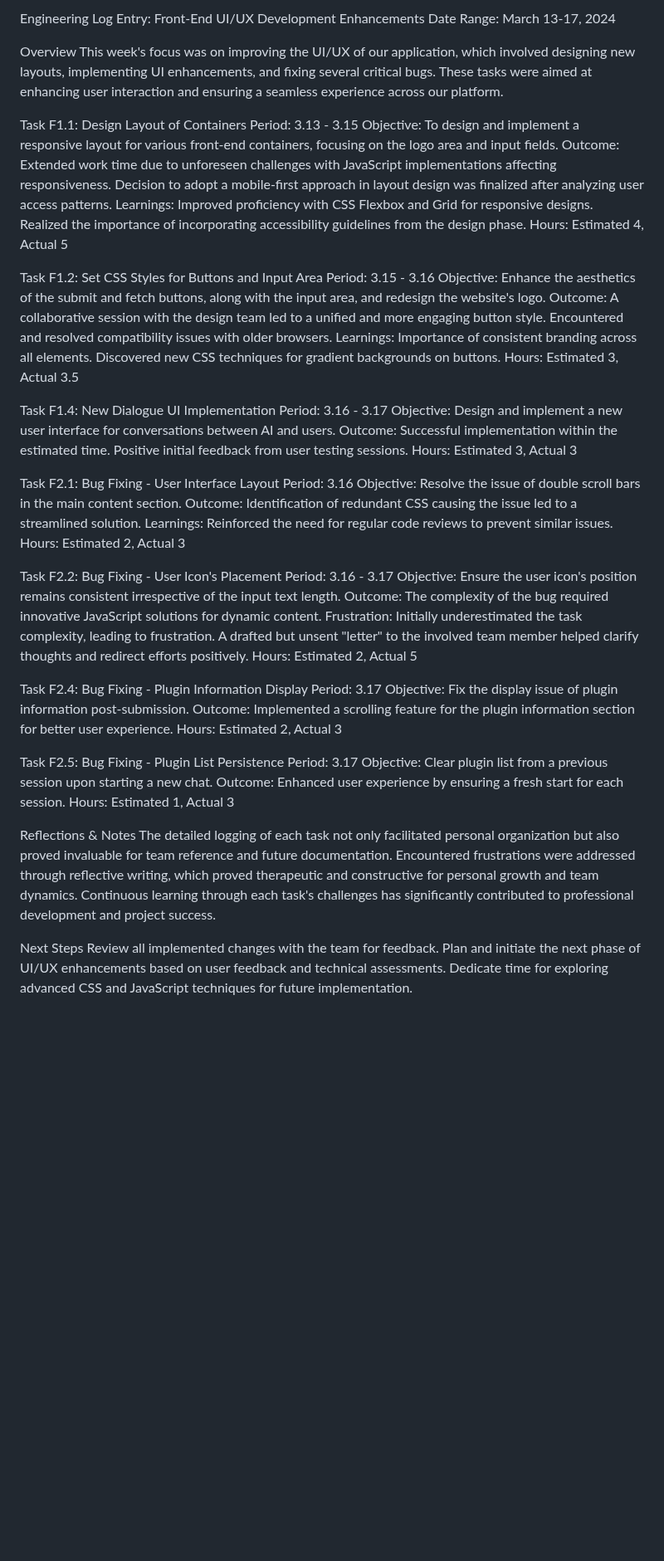
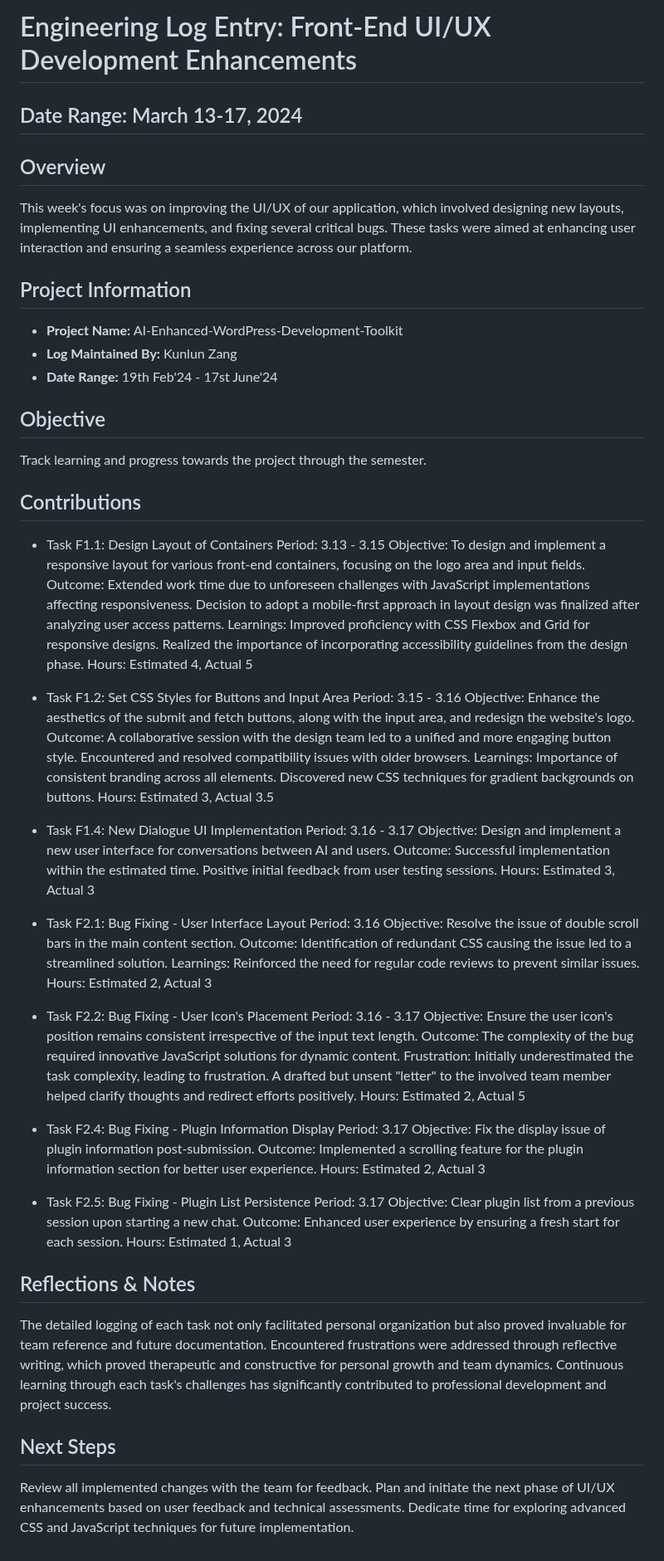
Before and after one commit to ZIYANGSONG2003/AI-Enhanced-WordPress-Development-Toolkit, a Markdown page: Project Manager/Individual Engineering Logs/Engineering Log - Kunlun Zang.md, the part around the change. Shown at 83% size. Rendered like a GitHub page; blank space fills up the shorter version.

```diff
--- a/Project Manager/Individual Engineering Logs/Engineering Log - Kunlun Zang.md
+++ b/Project Manager/Individual Engineering Logs/Engineering Log - Kunlun Zang.md
@@ -1,10 +1,21 @@
-Engineering Log Entry: Front-End UI/UX Development Enhancements
-Date Range: March 13-17, 2024
+# Engineering Log Entry: Front-End UI/UX Development Enhancements
 
-Overview
+## Date Range: March 13-17, 2024
+
+## Overview
 This week's focus was on improving the UI/UX of our application, which involved designing new layouts, implementing UI enhancements, and fixing several critical bugs. These tasks were aimed at enhancing user interaction and ensuring a seamless experience across our platform.
 
-Task F1.1: Design Layout of Containers
+## Project Information
+
+- **Project Name:** AI-Enhanced-WordPress-Development-Toolkit
+- **Log Maintained By:** Kunlun Zang
+- **Date Range:** 19th Feb'24 - 17st June'24
+
+## Objective
+
+Track learning and progress towards the project through the semester.
+## Contributions
+- Task F1.1: Design Layout of Containers
 Period: 3.13 - 3.15
 Objective: To design and implement a responsive layout for various front-end containers, focusing on the logo area and input fields.
 Outcome:
@@ -15,7 +26,7 @@ Improved proficiency with CSS Flexbox and Grid for responsive designs.
 Realized the importance of incorporating accessibility guidelines from the design phase.
 Hours: Estimated 4, Actual 5
 
-Task F1.2: Set CSS Styles for Buttons and Input Area
+- Task F1.2: Set CSS Styles for Buttons and Input Area
 Period: 3.15 - 3.16
 Objective: Enhance the aesthetics of the submit and fetch buttons, along with the input area, and redesign the website's logo.
 Outcome:
@@ -26,7 +37,7 @@ Importance of consistent branding across all elements.
 Discovered new CSS techniques for gradient backgrounds on buttons.
 Hours: Estimated 3, Actual 3.5
 
-Task F1.4: New Dialogue UI Implementation
+- Task F1.4: New Dialogue UI Implementation
 Period: 3.16 - 3.17
 Objective: Design and implement a new user interface for conversations between AI and users.
 Outcome:
@@ -34,7 +45,7 @@ Successful implementation within the estimated time.
 Positive initial feedback from user testing sessions.
 Hours: Estimated 3, Actual 3
 
-Task F2.1: Bug Fixing - User Interface Layout
+- Task F2.1: Bug Fixing - User Interface Layout
 Period: 3.16
 Objective: Resolve the issue of double scroll bars in the main content section.
 Outcome:
@@ -43,7 +54,7 @@ Learnings:
 Reinforced the need for regular code reviews to prevent similar issues.
 Hours: Estimated 2, Actual 3
 
-Task F2.2: Bug Fixing - User Icon's Placement
+- Task F2.2: Bug Fixing - User Icon's Placement
 Period: 3.16 - 3.17
 Objective: Ensure the user icon's position remains consistent irrespective of the input text length.
 Outcome:
@@ -52,26 +63,26 @@ Frustration:
 Initially underestimated the task complexity, leading to frustration. A drafted but unsent "letter" to the involved team member helped clarify thoughts and redirect efforts positively.
 Hours: Estimated 2, Actual 5
 
-Task F2.4: Bug Fixing - Plugin Information Display
+- Task F2.4: Bug Fixing - Plugin Information Display
 Period: 3.17
 Objective: Fix the display issue of plugin information post-submission.
 Outcome:
 Implemented a scrolling feature for the plugin information section for better user experience.
 Hours: Estimated 2, Actual 3
 
-Task F2.5: Bug Fixing - Plugin List Persistence
+- Task F2.5: Bug Fixing - Plugin List Persistence
 Period: 3.17
 Objective: Clear plugin list from a previous session upon starting a new chat.
 Outcome:
 Enhanced user experience by ensuring a fresh start for each session.
 Hours: Estimated 1, Actual 3
 
-Reflections & Notes
+## Reflections & Notes
 The detailed logging of each task not only facilitated personal organization but also proved invaluable for team reference and future documentation.
 Encountered frustrations were addressed through reflective writing, which proved therapeutic and constructive for personal growth and team dynamics.
 Continuous learning through each task's challenges has significantly contributed to professional development and project success.
 
-Next Steps
+## Next Steps
 Review all implemented changes with the team for feedback.
 Plan and initiate the next phase of UI/UX enhancements based on user feedback and technical assessments.
 Dedicate time for exploring advanced CSS and JavaScript techniques for future implementation.
```
